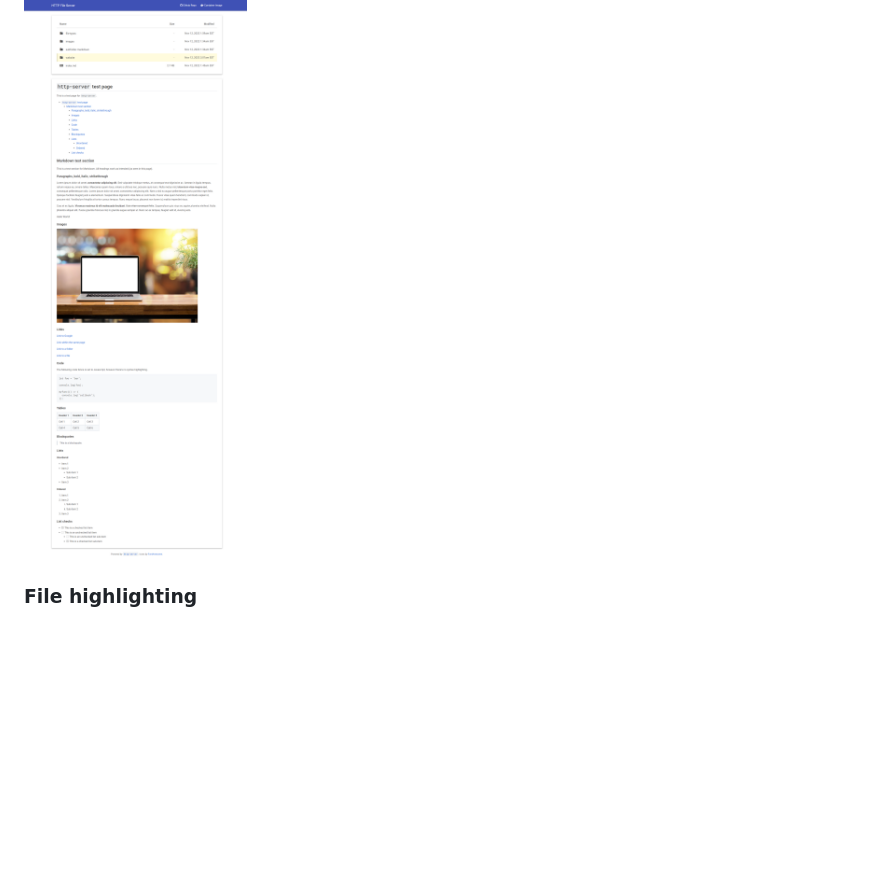
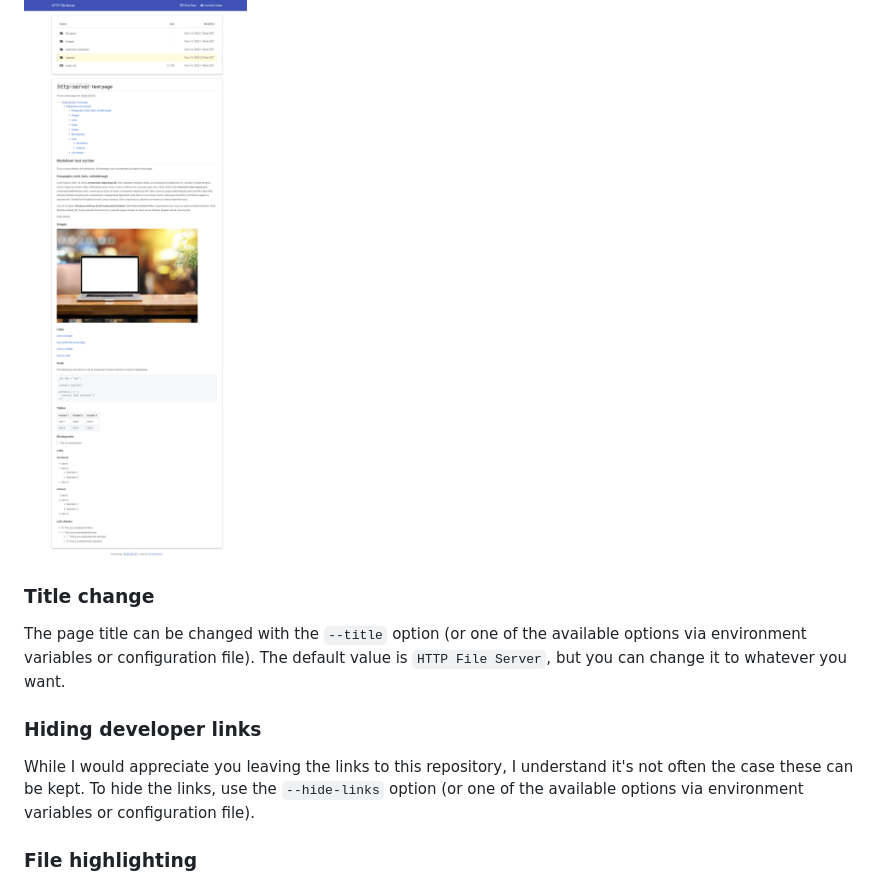
Before and after one commit to patrickdappollonio/http-server, a Markdown page: docs/directory-listing.md, the part around the change. Rendered like a GitHub page; blank space fills up the shorter version.

Commit message:
Add title change and dev link removal.

```diff
--- a/docs/directory-listing.md
+++ b/docs/directory-listing.md
@@ -9,6 +9,14 @@ To allow for directory listing mode, folders cannot contain a folder called `_`
 An example of what the directory listing page looks like is below:
 
 ![Directory listing](../img/sample-site.png)
+
+### Title change
+
+The page title can be changed with the `--title` option (or one of the available options via environment variables or configuration file). The default value is `HTTP File Server`, but you can change it to whatever you want.
+
+### Hiding developer links
+
+While I would appreciate you leaving the links to this repository, I understand it's not often the case these can be kept. To hide the links, use the `--hide-links` option (or one of the available options via environment variables or configuration file).
 
 ### File highlighting
 
```
